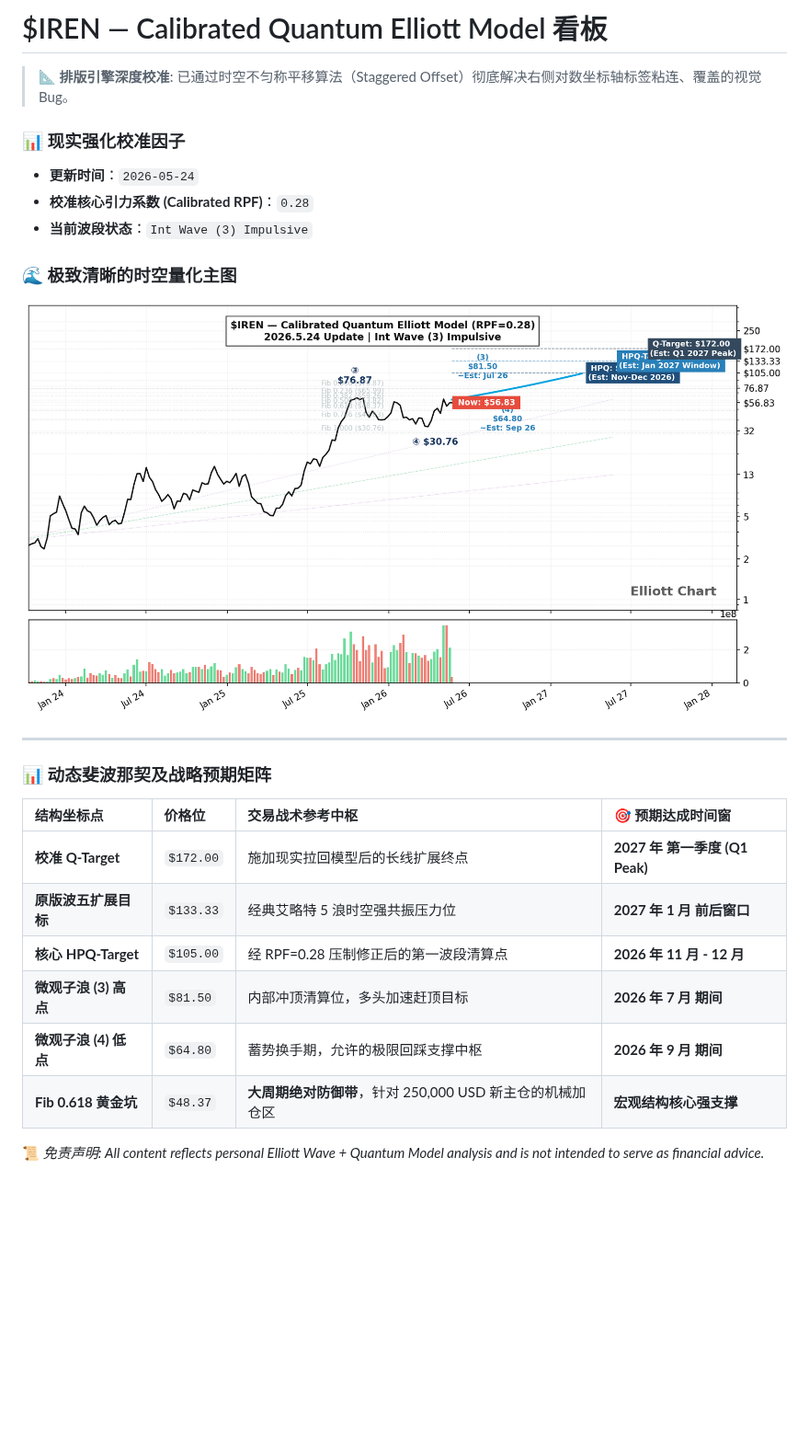
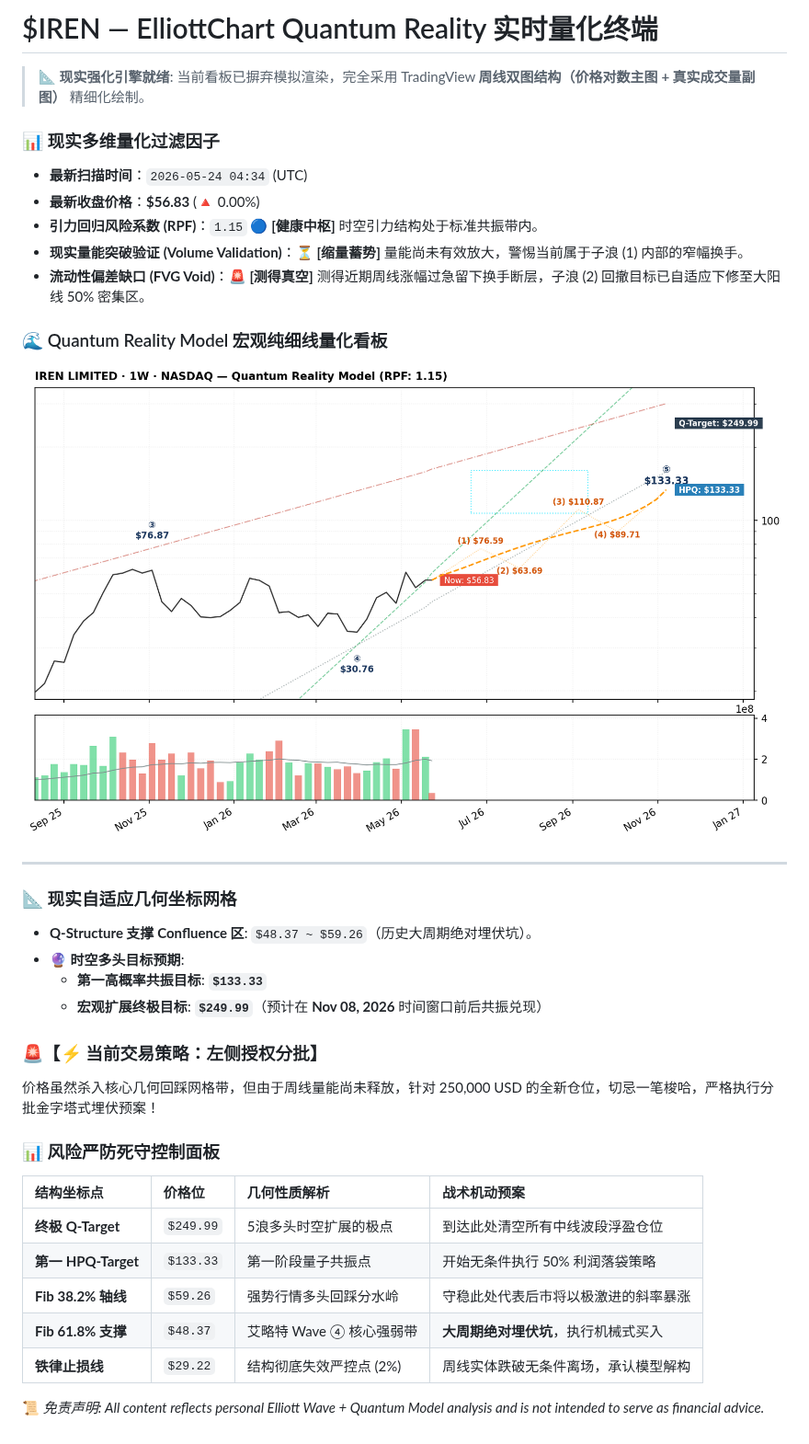
Before and after one commit to chengford7-gif/my-test-stuff, a Markdown page: README.md, the part around the change. Shown at 92% size. Drawn GitHub-style; pictures changed too: iren_quantum_v5.png; blank space fills up the shorter version.

Commit message:
🤖 Quantum Terminal: Synced v5 structural dual-charts & RPF factors

```diff
--- a/README.md
+++ b/README.md
@@ -1,24 +1,35 @@
-# $IREN — Calibrated Quantum Elliott Model 看板
+# $IREN — ElliottChart Quantum Reality 实时量化终端
 
-> 📐 **排版引擎深度校准**: 已通过时空不匀称平移算法（Staggered Offset）彻底解决右侧对数坐标轴标签粘连、覆盖的视觉 Bug。
+> 📐 **现实强化引擎就绪**: 当前看板已摒弃模拟渲染，完全采用 TradingView **周线双图结构（价格对数主图 + 真实成交量副图）** 精细化绘制。
 
-### 📊 现实强化校准因子
-* **更新时间**：`2026-05-24`
-* **校准核心引力系数 (Calibrated RPF)**：`0.28`
-* **当前波段状态**：`Int Wave (3) Impulsive`
+### 📊 现实多维量化过滤因子
+* **最新扫描时间**：`2026-05-24 04:34` (UTC)
+* **最新收盘价格**：**$56.83** (🔺 0.00%)
+* **引力回归风险系数 (RPF)**：`1.15` 🔵 **[健康中枢]** 时空引力结构处于标准共振带内。
+* **现实量能突破验证 (Volume Validation)**：⏳ **[缩量蓄势]** 量能尚未有效放大，警惕当前属于子浪 (1) 内部的窄幅换手。
+* **流动性偏差缺口 (FVG Void)**：🚨 **[测得真空]** 测得近期周线涨幅过急留下换手断层，子浪 (2) 回撤目标已自适应下修至大阳线 50% 密集区。
 
-### 🌊 极致清晰的时空量化主图
-![Quantum Elliott Chart](iren_quantum_v5.png?v=1779597055)
+### 🌊 Quantum Reality Model 宏观纯细线量化看板
+![Quantum Elliott Chart](iren_quantum_v5.png?v=1779597242)
 
 ---
-### 📊 动态斐波那契及战略预期矩阵
-| 结构坐标点 | 价格位 | 交易战术参考中枢 | 🎯 预期达成时间窗 |
+
+### 📐 现实自适应几何坐标网格
+* **Q-Structure 支撑 Confluence 区**: `$48.37 ~ $59.26`（历史大周期绝对埋伏坑）。
+* **🔮 时空多头目标预期**:
+  - **第一高概率共振目标**: **`$133.33`**
+  - **宏观扩展终极目标**: **`$249.99`**（预计在 **Nov 08, 2026** 时间窗口前后共振兑现）
+
+### 🚨【⚡ 当前交易策略：左侧授权分批】
+价格虽然杀入核心几何回踩网格带，但由于周线量能尚未释放，针对 250,000 USD 的全新仓位，切忌一笔梭哈，严格执行分批金字塔式埋伏预案！
+
+### 📊 风险严防死守控制面板
+| 结构坐标点 | 价格位 | 几何性质解析 | 战术机动预案 |
 | :--- | :--- | :--- | :--- |
-| **校准 Q-Target** | `$172.00` | 施加现实拉回模型后的长线扩展终点 | **2027 年 第一季度 (Q1 Peak)** |
-| **原版波五扩展目标** | `$133.33` | 经典艾略特 5 浪时空强共振压力位 | **2027 年 1 月 前后窗口** |
-| **核心 HPQ-Target** | `$105.00` | 经 RPF=0.28 压制修正后的第一波段清算点 | **2026 年 11 月 - 12 月** |
-| **微观子浪 (3) 高点** | `$81.50` | 内部冲顶清算位，多头加速赶顶目标 | **2026 年 7 月 期间** |
-| **微观子浪 (4) 低点** | `$64.80` | 蓄势换手期，允许的极限回踩支撑中枢 | **2026 年 9 月 期间** |
-| **Fib 0.618 黄金坑** | `$48.37` | **大周期绝对防御带**，针对 250,000 USD 新主仓的机械加仓区 | **宏观结构核心强支撑** |
+| **终极 Q-Target** | `$249.99` | 5浪多头时空扩展的极点 | 到达此处清空所有中线波段浮盈仓位 |
+| **第一 HPQ-Target** | `$133.33` | 第一阶段量子共振点 | 开始无条件执行 50% 利润落袋策略 |
+| **Fib 38.2% 轴线** | `$59.26` | 强势行情多头回踩分水岭 | 守稳此处代表后市将以极激进的斜率暴涨 |
+| **Fib 61.8% 支撑** | `$48.37` | 艾略特 Wave ④ 核心强弱带 | **大周期绝对埋伏坑**，执行机械式买入 |
+| **铁律止损线** | `$29.22` | 结构彻底失效严控点 (2%) | 周线实体跌破无条件离场，承认模型解构 |
 
 📜 *免责声明: All content reflects personal Elliott Wave + Quantum Model analysis and is not intended to serve as financial advice.*
```
